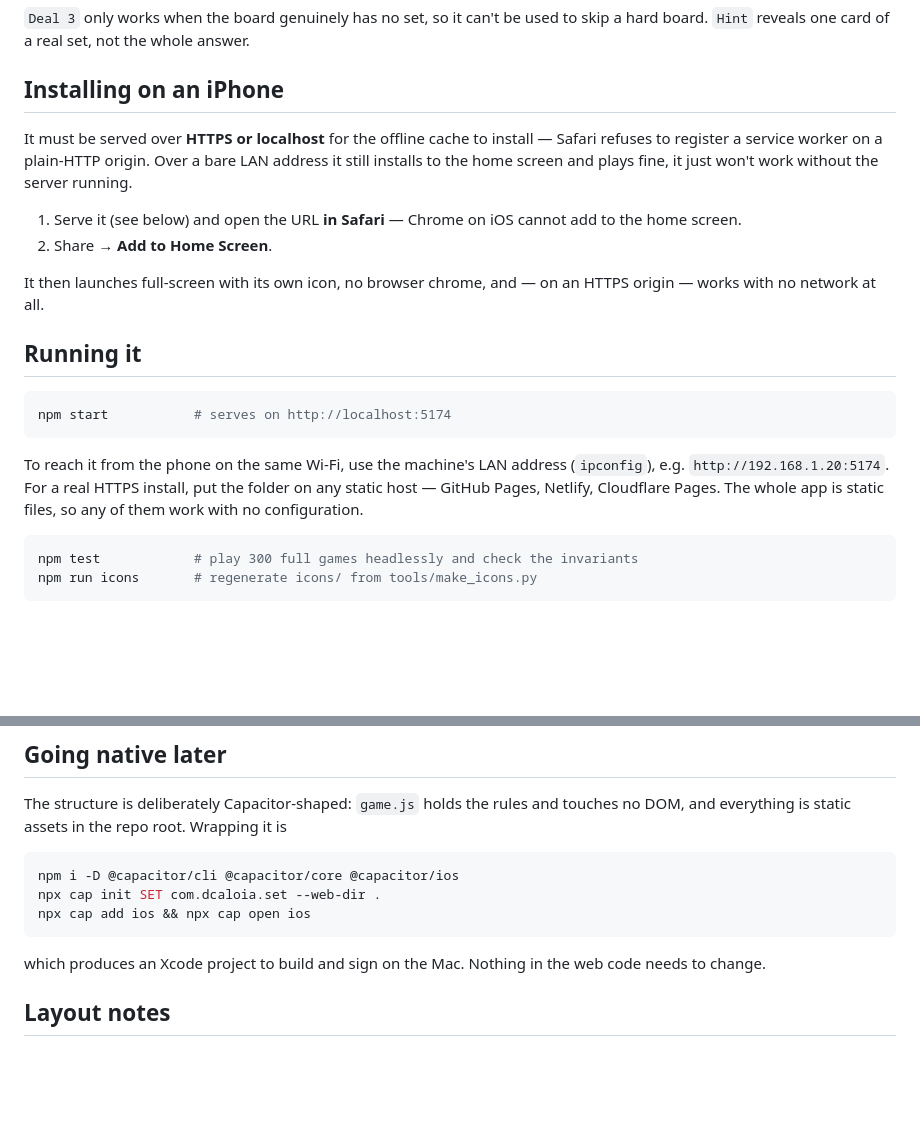
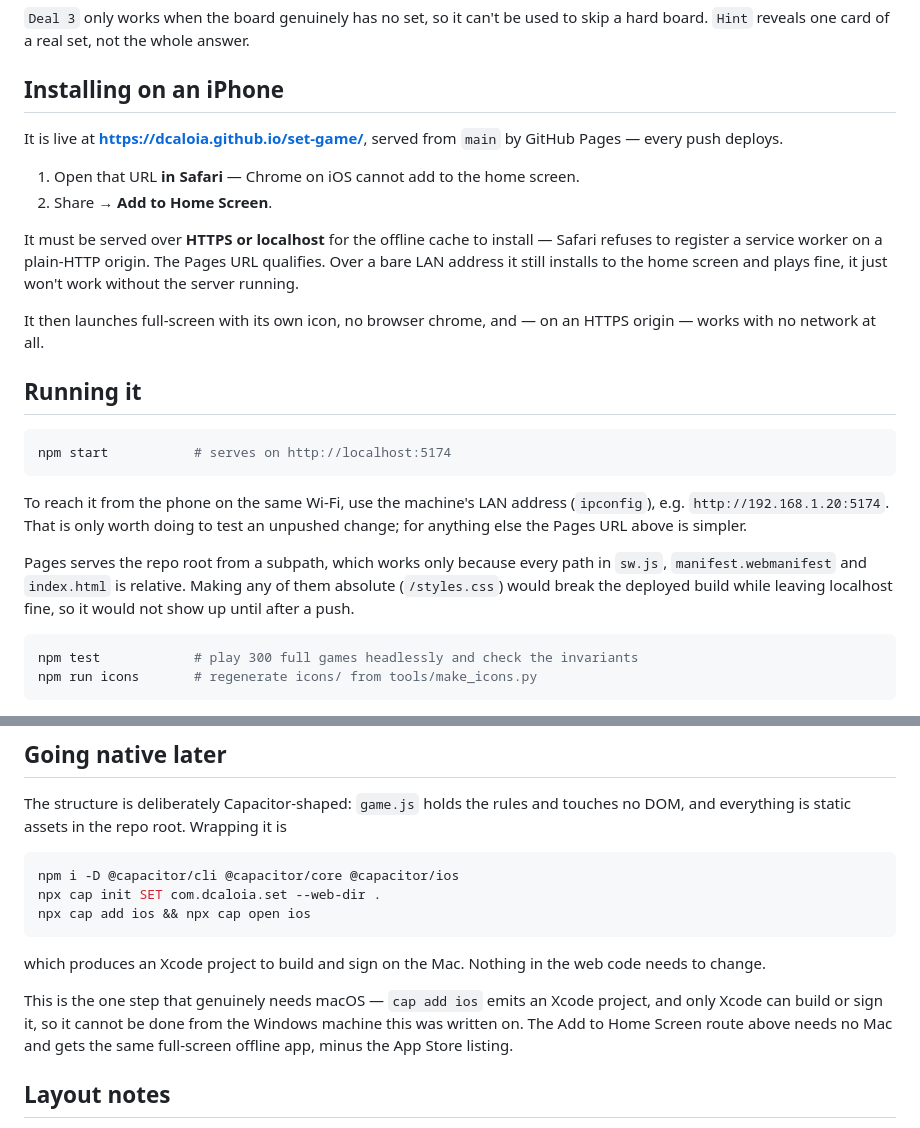
Before and after one commit to dcaloia/set-game, a Markdown page: README.md, 2 parts joined by grey strips. Rendered like a GitHub page; blank space fills up the shorter version.

Commit message:
Document the live Pages URL and the macOS constraint
Hosting was described as hypothetical; it is now live at
dcaloia.github.io/set-game. Also records why the paths must stay relative
(Pages serves from a subpath, so an absolute path breaks only the deployed
build) and that the Capacitor iOS wrap is the one step needing a Mac.

Co-Authored-By: Claude Opus 4.8 <noreply@anthropic.com>

````diff
--- a/README.md
+++ b/README.md
@@ -17,14 +17,16 @@ skip a hard board. `Hint` reveals one card of a real set, not the whole answer.
 
 ## Installing on an iPhone
 
+It is live at **https://dcaloia.github.io/set-game/**, served from `main` by
+GitHub Pages — every push deploys.
+
+1. Open that URL **in Safari** — Chrome on iOS cannot add to the home screen.
+2. Share → **Add to Home Screen**.
+
 It must be served over **HTTPS or localhost** for the offline cache to install —
-Safari refuses to register a service worker on a plain-HTTP origin. Over a bare
-LAN address it still installs to the home screen and plays fine, it just won't
-work without the server running.
-
-1. Serve it (see below) and open the URL **in Safari** — Chrome on iOS cannot
-   add to the home screen.
-2. Share → **Add to Home Screen**.
+Safari refuses to register a service worker on a plain-HTTP origin. The Pages
+URL qualifies. Over a bare LAN address it still installs to the home screen and
+plays fine, it just won't work without the server running.
 
 It then launches full-screen with its own icon, no browser chrome, and — on an
 HTTPS origin — works with no network at all.
@@ -36,9 +38,13 @@ npm start           # serves on http://localhost:5174
 ```
 
 To reach it from the phone on the same Wi-Fi, use the machine's LAN address
-(`ipconfig`), e.g. `http://192.168.1.20:5174`. For a real HTTPS install, put the
-folder on any static host — GitHub Pages, Netlify, Cloudflare Pages. The whole
-app is static files, so any of them work with no configuration.
+(`ipconfig`), e.g. `http://192.168.1.20:5174`. That is only worth doing to test
+an unpushed change; for anything else the Pages URL above is simpler.
+
+Pages serves the repo root from a subpath, which works only because every path
+in `sw.js`, `manifest.webmanifest` and `index.html` is relative. Making any of
+them absolute (`/styles.css`) would break the deployed build while leaving
+localhost fine, so it would not show up until after a push.
 
 ```bash
 npm test            # play 300 full games headlessly and check the invariants
@@ -58,6 +64,11 @@ npx cap add ios && npx cap open ios
 
 which produces an Xcode project to build and sign on the Mac. Nothing in the web
 code needs to change.
+
+This is the one step that genuinely needs macOS — `cap add ios` emits an Xcode
+project, and only Xcode can build or sign it, so it cannot be done from the
+Windows machine this was written on. The Add to Home Screen route above needs no
+Mac and gets the same full-screen offline app, minus the App Store listing.
 
 ## Layout notes
 
````
